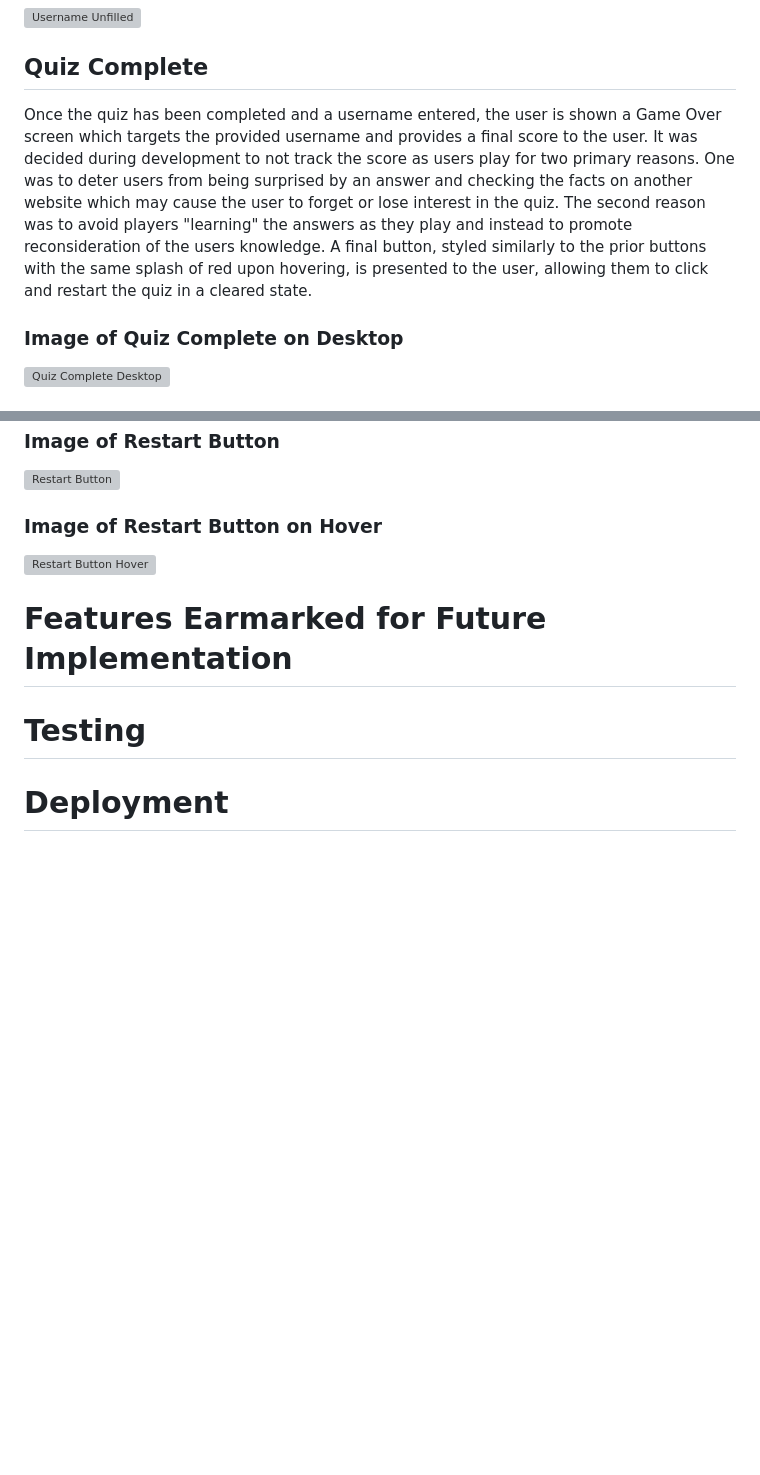
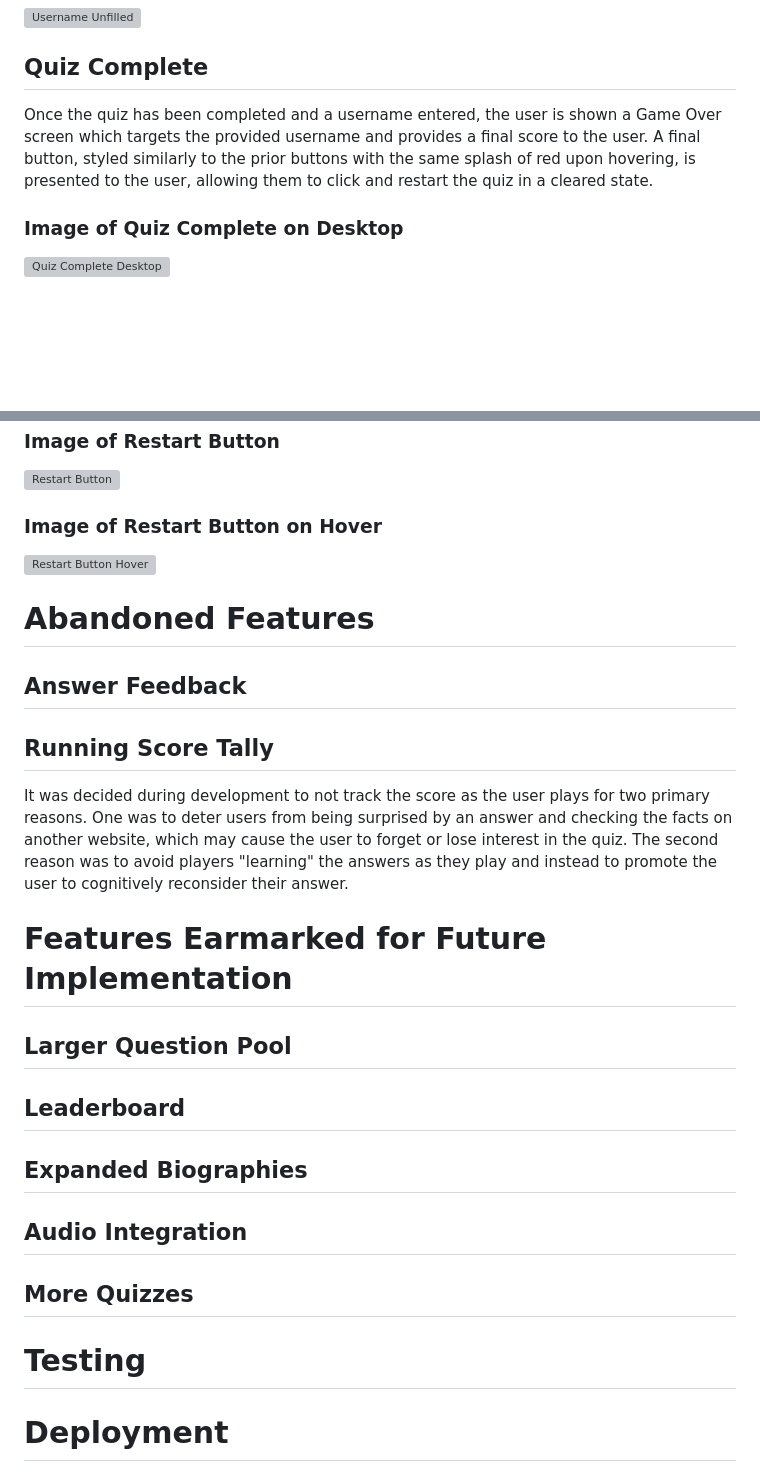
Before and after one commit to AdamFcode/nwo-quiz, a Markdown page: README.md, 2 parts joined by grey strips. GitHub-like rendering; blank space fills up the shorter version; grey boxes are pictures that could not be loaded.

```diff
--- a/README.md
+++ b/README.md
@@ -146,7 +146,7 @@ Upon cycling through all of the questions, the user is presented with a congratu
 ![Username Unfilled](assets/readme-images/username-unfilled.webp)
 
 ## Quiz Complete
-Once the quiz has been completed and a username entered, the user is shown a Game Over screen which targets the provided username and provides a final score to the user. It was decided during development to not track the score as users play for two primary reasons. One was to deter users from being surprised by an answer and checking the facts on another website which may cause the user to forget or lose interest in the quiz. The second reason was to avoid players "learning" the answers as they play and instead to promote reconsideration of the users knowledge. A final button, styled similarly to the prior buttons with the same splash of red upon hovering, is presented to the user, allowing them to click and restart the quiz in a cleared state.
+Once the quiz has been completed and a username entered, the user is shown a Game Over screen which targets the provided username and provides a final score to the user. A final button, styled similarly to the prior buttons with the same splash of red upon hovering, is presented to the user, allowing them to click and restart the quiz in a cleared state.
 
 ### Image of Quiz Complete on Desktop
 ![Quiz Complete Desktop](assets/readme-images/complete-desktop.webp)
@@ -160,7 +160,24 @@ Once the quiz has been completed and a username entered, the user is shown a Gam
 ### Image of Restart Button on Hover
 ![Restart Button Hover](assets/readme-images/restart-button-hover.webp)
 
+# Abandoned Features
+
+## Answer Feedback
+
+## Running Score Tally
+It was decided during development to not track the score as the user plays for two primary reasons. One was to deter users from being surprised by an answer and checking the facts on another website, which may cause the user to forget or lose interest in the quiz. The second reason was to avoid players "learning" the answers as they play and instead to promote the user to cognitively reconsider their answer.
+
 # Features Earmarked for Future Implementation
+
+## Larger Question Pool
+
+## Leaderboard
+
+## Expanded Biographies
+
+## Audio Integration
+
+## More Quizzes
 
 
 
```
